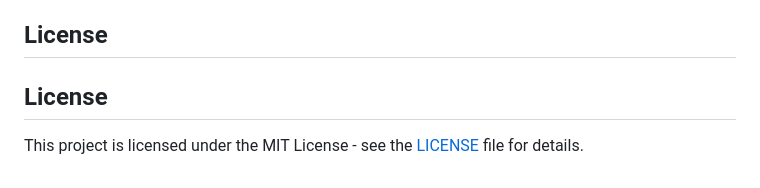
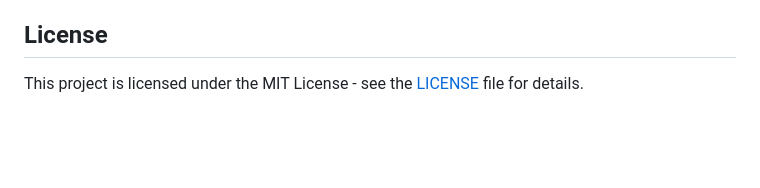
Before and after one commit to perttuhuikuri/ToDoAPI, a Markdown page: README.md, the part around the change. Drawn GitHub-style; blank space fills up the shorter version.

```diff
--- a/README.md
+++ b/README.md
@@ -114,5 +114,4 @@ Before running or deploying the project, ensure the following tools are installe
 - Write **unit tests** for API validation.
 
 ## License
-## License
 This project is licensed under the MIT License - see the [LICENSE](./LICENSE.txt) file for details.
```
